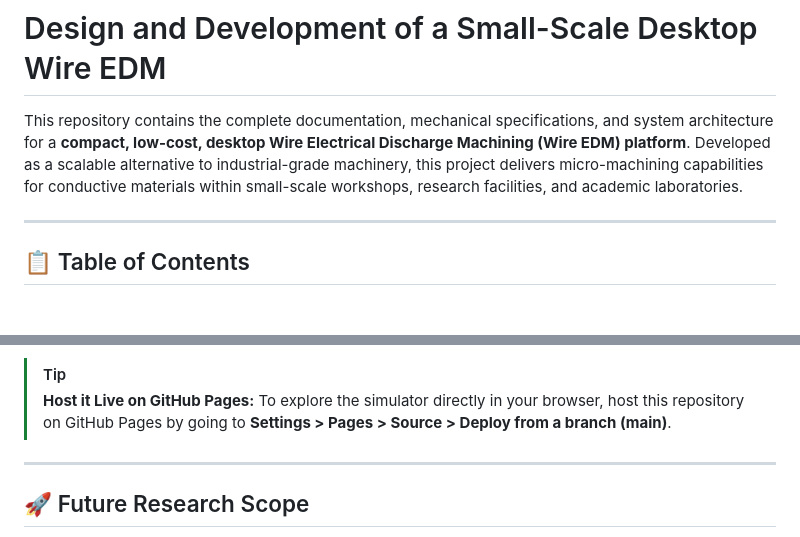
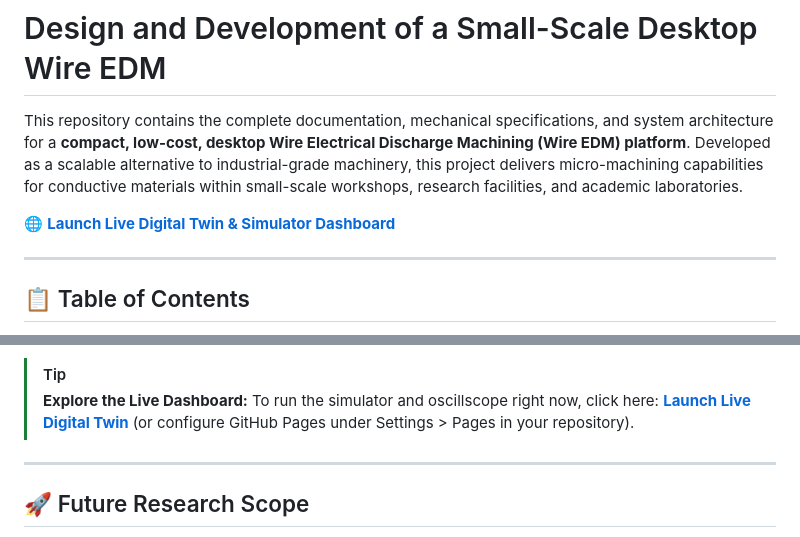
Before and after one commit to Krishn-Bailurkar/Desktop-wire-edm, a Markdown page: README.md, 2 parts joined by grey strips. Drawn GitHub-style; blank space fills up the shorter version.

Commit message:
Update README with direct links to live simulator

```diff
--- a/README.md
+++ b/README.md
@@ -1,6 +1,8 @@
 # Design and Development of a Small-Scale Desktop Wire EDM
 
 This repository contains the complete documentation, mechanical specifications, and system architecture for a **compact, low-cost, desktop Wire Electrical Discharge Machining (Wire EDM) platform**. Developed as a scalable alternative to industrial-grade machinery, this project delivers micro-machining capabilities for conductive materials within small-scale workshops, research facilities, and academic laboratories.
+
+🌐 **[Launch Live Digital Twin & Simulator Dashboard](https://krishn-bailurkar.github.io/Desktop-wire-edm/)**
 
 ---
 
@@ -89,8 +91,8 @@ This repository features a **Live Interactive Digital Twin & Simulation Dashboar
 * **Interactive System Explorer**: An interactive block layout displaying mechanical and electronic components with structural parameters and function data on click.
 
 > [!TIP]
-> **Host it Live on GitHub Pages:**
-> To explore the simulator directly in your browser, host this repository on GitHub Pages by going to **Settings > Pages > Source > Deploy from a branch (main)**.
+> **Explore the Live Dashboard:**
+> To run the simulator and oscillscope right now, click here: **[Launch Live Digital Twin](https://krishn-bailurkar.github.io/Desktop-wire-edm/)** (or configure GitHub Pages under Settings > Pages in your repository).
 
 ---
 
```
